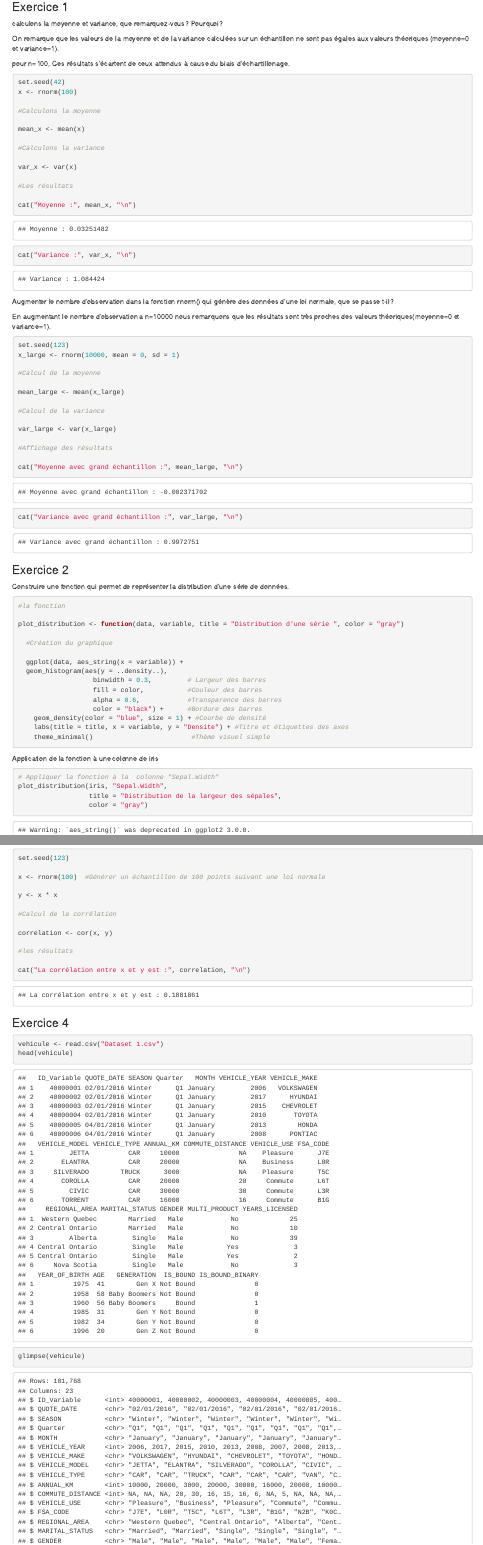
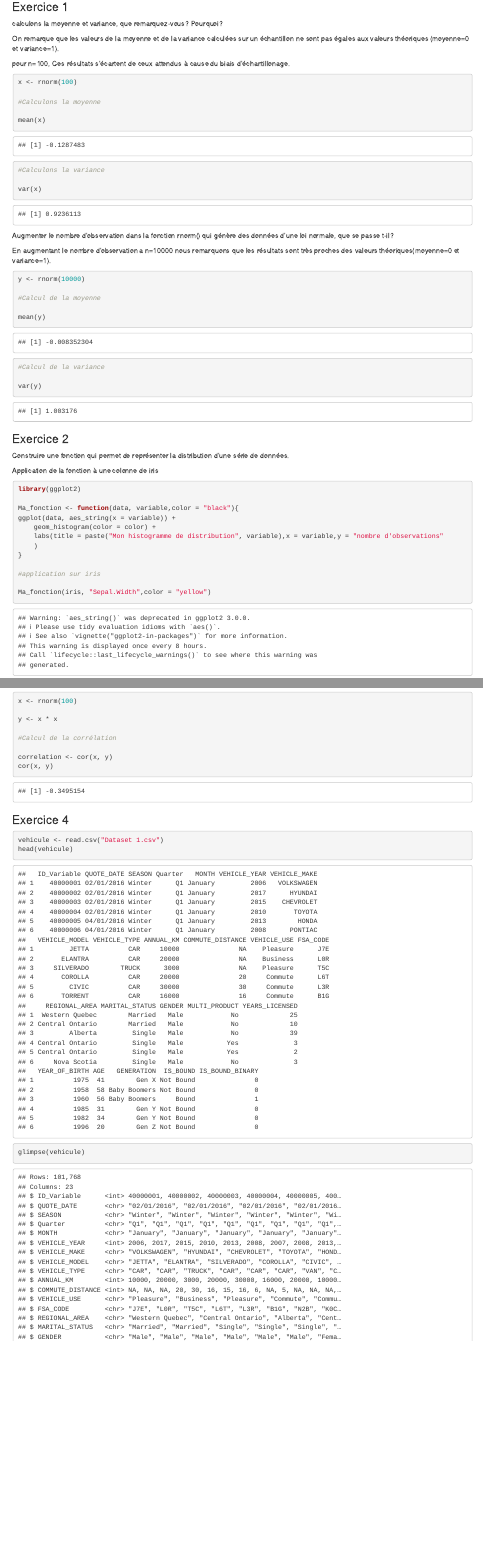
Before and after one commit to Uqac-8STT108-2025/module2, an R Markdown document (module2.Rmd): the page in a window 1100 px wide, from 210 px down, and a second part further down, joined at a grey line. The pictures show the output file module2.html that the author committed with the source, opened offline.

Commit message:
"Mise à jour"

````diff
--- a/module2.Rmd
+++ b/module2.Rmd
@@ -33,73 +33,56 @@ On remarque que les valeurs de la moyenne et de la variance calculées sur un é
 pour n=100, Ces résultats s'écartent de ceux attendus à cause du biais d'échantillonage.
 
 ```{r serie_norm}
-set.seed(42)
 x <- rnorm(100)
 
 #Calculons la moyenne
 
-mean_x <- mean(x)
+mean(x)
 
 #Calculons la variance
 
-var_x <- var(x)
+var(x)
+```
 
-#Les résultats
 
-cat("Moyenne :", mean_x, "\n")
-cat("Variance :", var_x, "\n")
-```
 Augmenter le nombre d’observation dans la fonction rnorm() qui génère des données d’une loi normale, que se passe t-il?
 
 En augmentant le nombre d'observation a n=10000 nous remarquons que les résultats sont très proches des valeurs théoriques(moyenne=0 et variance=1).
 
 ```{r augmentation_taille}
-set.seed(123)
-x_large <- rnorm(10000, mean = 0, sd = 1)
+y <- rnorm(10000)
 
 #Calcul de la moyenne
 
-mean_large <- mean(x_large)
+mean(y)
 
 #Calcul de la variance
 
-var_large <- var(x_large)
-
-#Affichage des résultats
-
-cat("Moyenne avec grand échantillon :", mean_large, "\n")
-cat("Variance avec grand échantillon :", var_large, "\n")
+var(y)
 ```
 
 ### Exercice 2
 
 Construire une fonction qui permet de représenter la distribution d’une série de données.
 
-```{r plot_distribution}
-#la fonction
+Application de la fonction à une colonne de iris
 
-plot_distribution <- function(data, variable, title = "Distribution d'une série ", color = "gray")
+```{r}
+library(ggplot2)
 
-  #Création du graphique
+Ma_fonction <- function(data, variable,color = "black"){
+ggplot(data, aes_string(x = variable)) +
+    geom_histogram(color = color) +
+    labs(title = paste("Mon histogramme de distribution", variable),x = variable,y = "nombre d'observations"
+    )
+}
 
-  ggplot(data, aes_string(x = variable)) +
-  geom_histogram(aes(y = ..density..),
-                   binwidth = 0.3,         # Largeur des barres
-                   fill = color,           #Couleur des barres
-                   alpha = 0.6,            #Transparence des barres
-                   color = "black") +      #Bordure des barres
-    geom_density(color = "blue", size = 1) + #Courbe de densité
-    labs(title = title, x = variable, y = "Densite") + #Titre et étiquettes des axes
-    theme_minimal()                         #Thème visuel simple
+#application sur iris
+
+Ma_fonction(iris, "Sepal.Width",color = "yellow")
 ```
 
-Application de la fonction à une colonne de iris
 
-```{r application_iris}
-# Appliquer la fonction à la  colonne "Sepal.Width"
-plot_distribution(iris, "Sepal.Width",
-                  title = "Distribution de la largeur des sépales",
-                  color = "gray")
-```
+
 ### Exercice 3
 cor(x,y)=0,1881861
@@ -107,19 +90,14 @@ Cette valeur exprime une faible corrélation linéaire entre x et y.
 
 
 ```{r correlation_lineaire}
-set.seed(123)
-
-x <- rnorm(100)  #Générer un échantillon de 100 points suivant une loi normale
+x <- rnorm(100)
 
 y <- x * x
 
 #Calcul de la corrélation
 
 correlation <- cor(x, y)
-
-#les résultats
-
-cat("La corrélation entre x et y est :", correlation, "\n")
+cor(x, y)
 ```
 
 
````
Also changed, not shown: module2.html, module2.Rmd (2 more changed lines).
